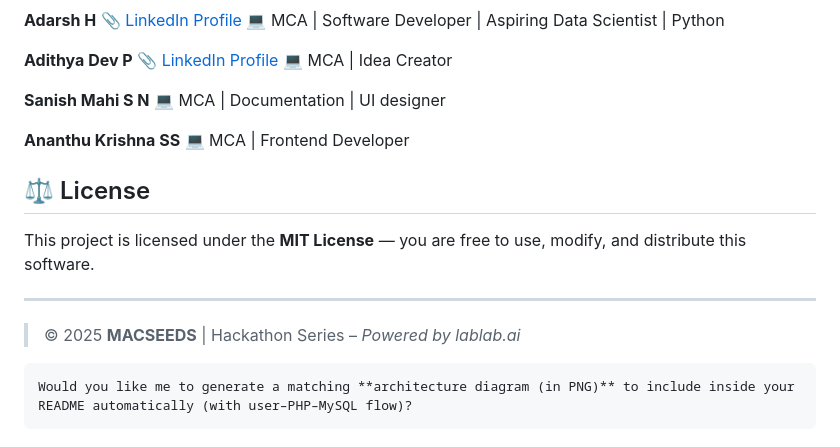
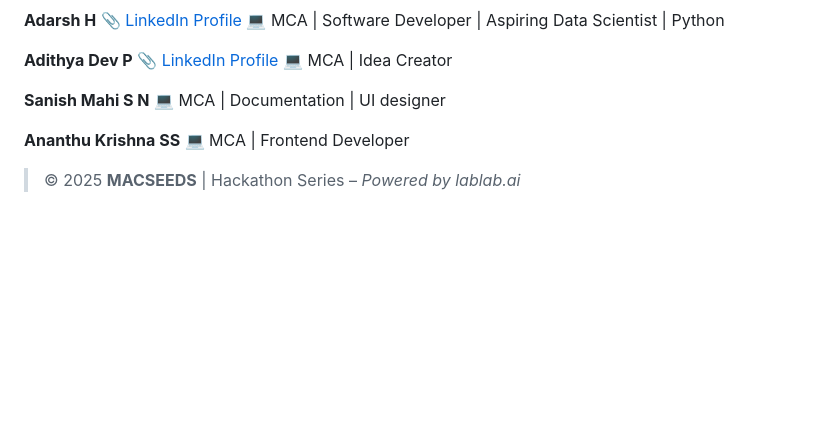
Before and after one commit to K-PranavEswar/talent-flow, a Markdown page: README.md, the part around the change. Drawn GitHub-style; blank space fills up the shorter version.

````diff
--- a/README.md
+++ b/README.md
@@ -163,15 +163,4 @@ Admin Dashboard
 **Ananthu Krishna SS**
 💻 MCA | Frontend Developer
 
-## ⚖️ License
-
-This project is licensed under the **MIT License** — you are free to use, modify, and distribute this software.
-
----
-
 > © 2025 **MACSEEDS** | Hackathon Series – *Powered by lablab.ai*
-
-
-```
-Would you like me to generate a matching **architecture diagram (in PNG)** to include inside your README automatically (with user–PHP–MySQL flow)?
-```
````
